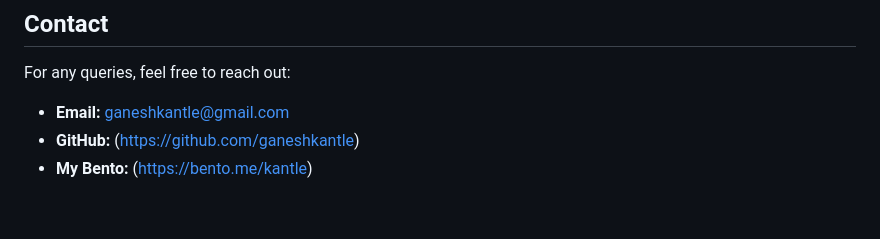
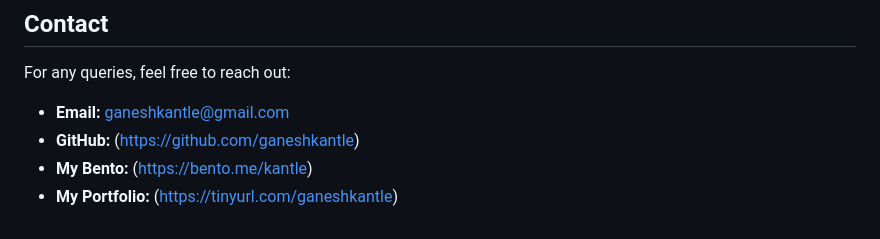
Before and after one commit to GaneshKantle/Stroke-Risk-Prediction-using-ML, a Markdown page: README.md, the part around the change. Drawn GitHub-style.

```diff
--- a/README.md
+++ b/README.md
@@ -146,3 +146,4 @@ For any queries, feel free to reach out:
 - **Email:** ganeshkantle@gmail.com
 - **GitHub:** (https://github.com/ganeshkantle)
 - **My Bento:** (https://bento.me/kantle)
+- **My Portfolio:** (https://tinyurl.com/ganeshkantle)
```
